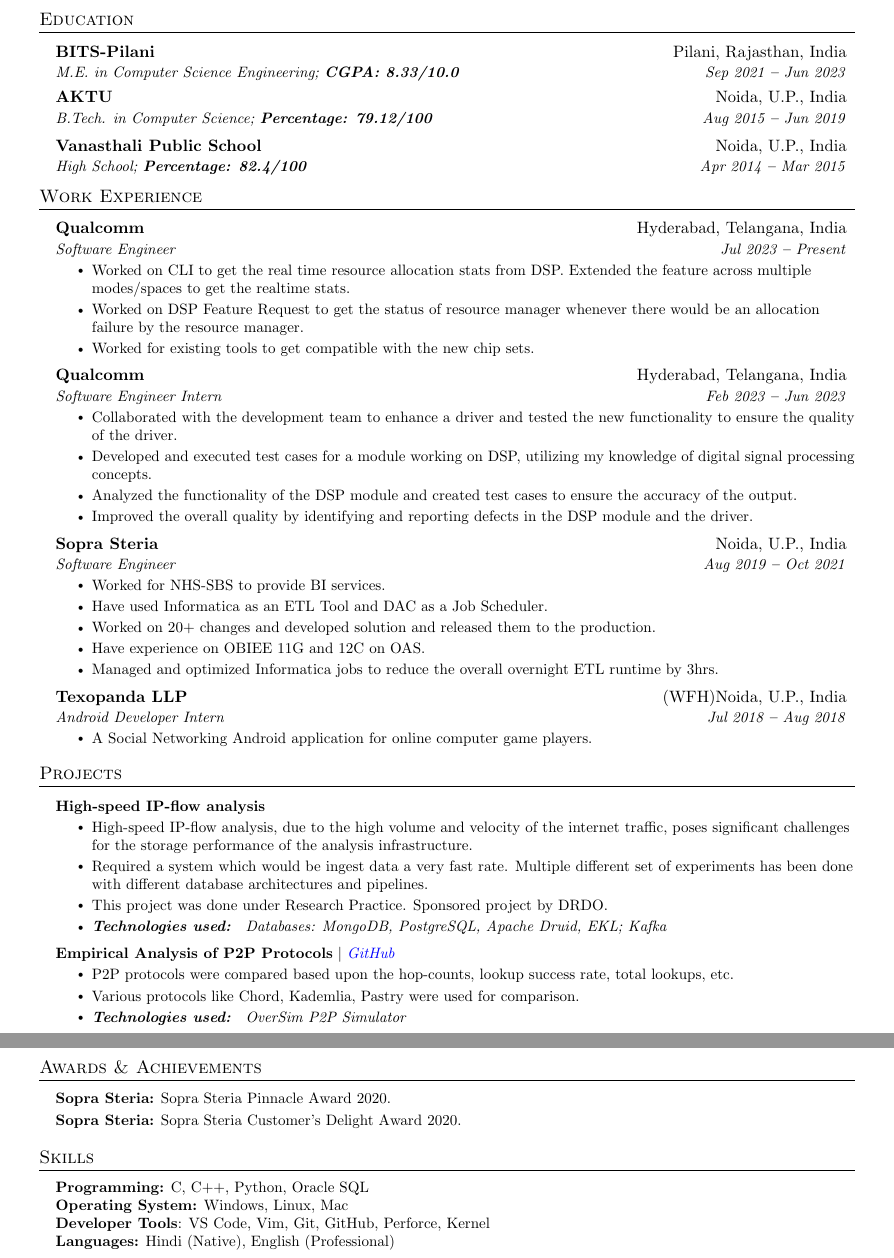
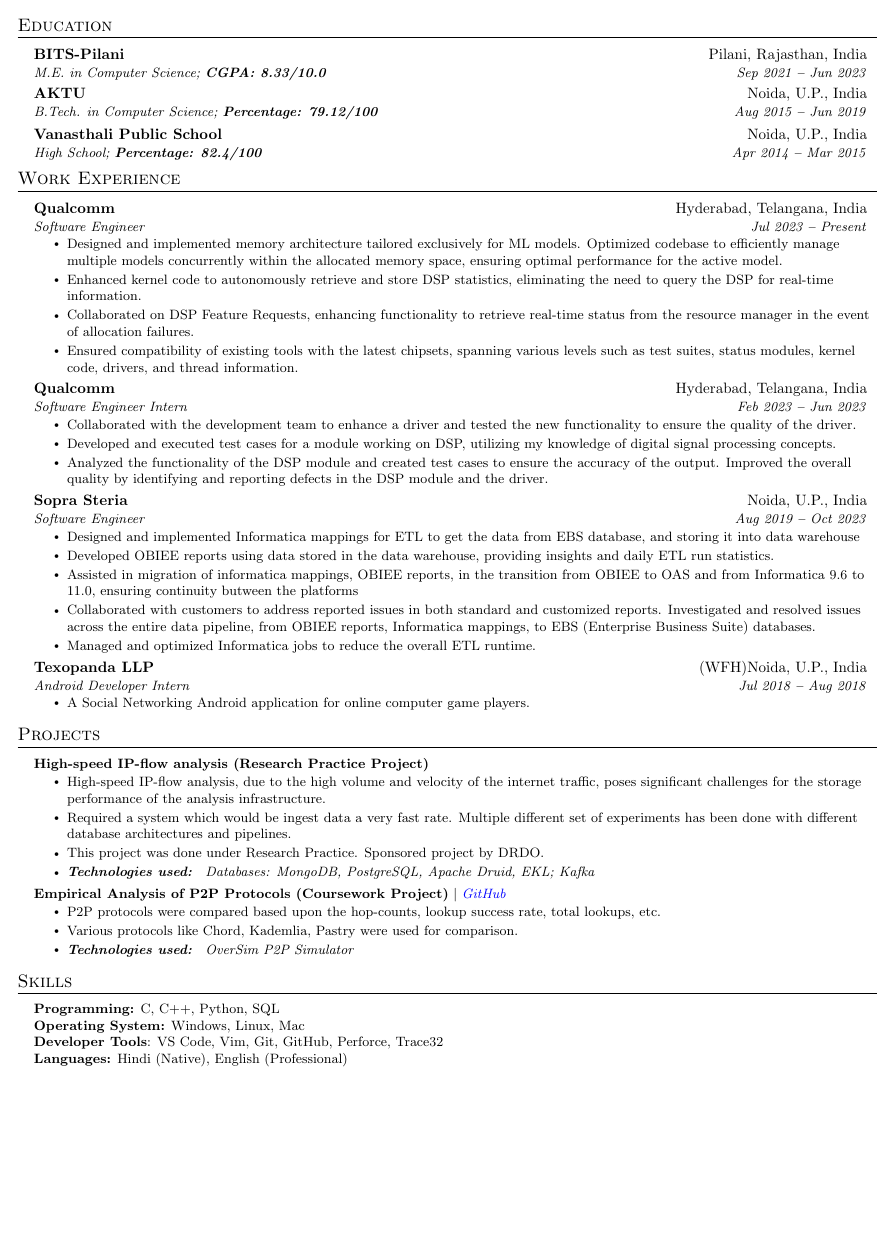
Before and after one commit to skjha98/resume-latex, a LaTeX CV (resume.tex): two parts of pages 1 and 2 of 2 before the commit and part of the page after it, the two joined at a grey line, cut so that both start at the same text, the shorter picture padded with empty space. Compiled offline with pdfLaTeX.

Commit message:
Updated as per 10th Jan
Added for info in Experience section. Removed achievements section.

```diff
--- a/resume.tex
+++ b/resume.tex
@@ -1,10 +1,9 @@
 %-------------------------
 % Resume in Latex
 % Author : Shekhar Jha
-% Template: https://github.com/arasgungore/arasgungore-CV
 %------------------------
 
-\documentclass[letterpaper,11pt]{article}
+\documentclass[letterpaper,9pt]{article}
 
 \usepackage{latexsym}
 \usepackage[empty]{fullpage}
@@ -41,11 +40,11 @@
 \renewcommand{\footrulewidth}{0pt}
 
 % Adjust margins
-\addtolength{\oddsidemargin}{-0.5in}
-\addtolength{\evensidemargin}{-0.5in}
-\addtolength{\textwidth}{1in}
-\addtolength{\topmargin}{-.5in}
-\addtolength{\textheight}{1.0in}
+\addtolength{\oddsidemargin}{-0.7in}
+\addtolength{\evensidemargin}{-0.7in}
+\addtolength{\textwidth}{1.4in}
+\addtolength{\topmargin}{-0.7in}
+\addtolength{\textheight}{1.4in}
 
 \urlstyle{same}
 
@@ -154,7 +153,7 @@
 
     \resumeEducationHeading
       {BITS-Pilani}{Pilani, Rajasthan, India}
-      {M.E. in Computer Science Engineering;   \textbf{CGPA: 8.33/10.0}}{Sep 2021 \textbf{--} Jun 2023}
+      {M.E. in Computer Science;   \textbf{CGPA: 8.33/10.0}}{Sep 2021 \textbf{--} Jun 2023}
 
     \resumeSubheading
       {AKTU}{Noida, U.P., India}
@@ -206,9 +205,10 @@
       {Qualcomm}{Hyderabad, Telangana, India}
       {Software Engineer}{Jul 2023 \textbf{--} Present}
         \resumeItemListStart
-            \resumeItem{Worked on CLI to get the real time resource allocation stats from DSP. Extended the feature across multiple modes/spaces to get the realtime stats.}
-            \resumeItem{Worked on DSP Feature Request to get the status of resource manager whenever there would be an allocation failure by the resource manager.}
-            \resumeItem{Worked for existing tools to get compatible with the new chip sets.}
+            \resumeItem{Designed and implemented memory architecture tailored exclusively for ML models. Optimized codebase to efficiently manage multiple models concurrently within the allocated memory space, ensuring optimal performance for the active model.}
+            \resumeItem{Enhanced kernel code to autonomously retrieve and store DSP statistics, eliminating the need to query the DSP for real-time information.}
+            \resumeItem{Collaborated on DSP Feature Requests, enhancing functionality to retrieve real-time status from the resource manager in the event of allocation failures.}
+            \resumeItem{Ensured compatibility of existing tools with the latest chipsets, spanning various levels such as test suites, status modules, kernel code, drivers, and thread information.}
         \resumeItemListEnd
 
     \resumeSubheading
@@ -217,19 +217,18 @@
         \resumeItemListStart
             \resumeItem{Collaborated with the development team to enhance a driver and tested the new functionality to ensure the quality of the driver.}
             \resumeItem{Developed and executed test cases for a module working on DSP, utilizing my knowledge of digital signal processing concepts.}
-            \resumeItem{Analyzed the functionality of the DSP module and created test cases to ensure the accuracy of the output.}
-            \resumeItem{Improved the overall quality by identifying and reporting defects in the DSP module and the driver.}
+            \resumeItem{Analyzed the functionality of the DSP module and created test cases to ensure the accuracy of the output. Improved the overall quality by identifying and reporting defects in the DSP module and the driver.}
         \resumeItemListEnd
 
     \resumeSubheading
       {Sopra Steria}{Noida, U.P., India}
-      {Software Engineer}{Aug 2019 \textbf{--} Oct 2021}
+      {Software Engineer}{Aug 2019 \textbf{--} Oct 2023}
         \resumeItemListStart
-            \resumeItem{Worked for NHS-SBS to provide BI services.}
-            \resumeItem{Have used Informatica as an ETL Tool and DAC as a Job Scheduler.}
-            \resumeItem{Worked on 20+ changes and developed solution and released them to the production.}
-            \resumeItem{Have experience on OBIEE 11G and 12C on OAS.}
-            \resumeItem{Managed and optimized Informatica jobs to reduce the overall overnight ETL runtime by 3hrs.}
+            \resumeItem{Designed and implemented Informatica mappings for ETL to get the data from EBS database, and storing it into data warehouse}
+            \resumeItem{Developed OBIEE reports using data stored in the data warehouse, providing insights and daily ETL run statistics.}
+            \resumeItem{Assisted in migration of informatica mappings, OBIEE reports, in the transition from OBIEE to OAS and from Informatica 9.6 to 11.0, ensuring continuity butween the platforms}
+            \resumeItem{Collaborated with customers to address reported issues in both standard and customized reports. Investigated and resolved issues across the entire data pipeline, from OBIEE reports, Informatica mappings, to EBS (Enterprise Business Suite) databases.}
+            \resumeItem{Managed and optimized Informatica jobs to reduce the overall ETL runtime.}
         \resumeItemListEnd
 
     \resumeSubheading
@@ -249,7 +248,7 @@
     \resumeSubHeadingListStart
 
       \resumeProjectHeading
-        {\textbf{High-speed IP-flow analysis} \emph{}}{}
+        {\textbf{High-speed IP-flow analysis (Research Practice Project)} \emph{}}{}
           \resumeItemListStart
             \resumeItem{High-speed IP-flow analysis, due to the high volume and velocity of the internet traffic, poses significant challenges for the storage performance of the analysis infrastructure.}
             \resumeItem{Required a system which would be ingest data a very fast rate. Multiple different set of experiments has been done with different database architectures and pipelines.}
@@ -258,7 +257,7 @@
           \resumeItemListEnd
 
       \resumeProjectHeading
-        {\textbf{Empirical Analysis of P2P Protocols} $|$ \emph{\href{https://github.com/skjha98/P2P-Protocols-Comparision}{\color{blue}GitHub}}}{}
+        {\textbf{Empirical Analysis of P2P Protocols (Coursework Project)} $|$ \emph{\href{https://github.com/skjha98/P2P-Protocols-Comparision}{\color{blue}GitHub}}}{}
           \resumeItemListStart
             \resumeItem{P2P protocols were compared based upon the hop-counts, lookup success rate, total lookups, etc.}
             \resumeItem{Various protocols like Chord, Kademlia, Pastry were used for comparison.}
@@ -271,14 +270,14 @@
 
 %----------- AWARDS & ACHIEVEMENTS -----------
 
-\section{Awards \& Achievements}
-  \vspace{2pt}
-  \resumeSubHeadingListStart
-    \small{\item{
-        \textbf{Sopra Steria:}{ Sopra Steria Pinnacle Award 2020.} \\ \vspace{3pt}
-        \textbf{Sopra Steria:}{ Sopra Steria Customer's Delight Award 2020.} \\ \vspace{3pt}
-    }}
-  \resumeSubHeadingListEnd
+% \section{Awards \& Achievements}
+%   \vspace{2pt}
+%   \resumeSubHeadingListStart
+%     \small{\item{
+%         \textbf{Sopra Steria:}{ Sopra Steria Pinnacle Award 2020.} \\ \vspace{3pt}
+%         \textbf{Sopra Steria:}{ Sopra Steria Customer's Delight Award 2020.} \\ \vspace{3pt}
+%     }}
+%   \resumeSubHeadingListEnd
 
 
 
@@ -289,9 +288,9 @@
   \vspace{2pt}
   \resumeSubHeadingListStart
     \small{\item{
-        \textbf{Programming:}{ C, C++, Python, Oracle SQL} \\
+        \textbf{Programming:}{ C, C++, Python, SQL} \\
         \textbf{Operating System:}{ Windows, Linux, Mac} \\
-        \textbf{Developer Tools}{: VS Code, Vim, Git, GitHub, Perforce, Kernel} \\
+        \textbf{Developer Tools}{: VS Code, Vim, Git, GitHub, Perforce, Trace32} \\
         \textbf{Languages:}{ Hindi (Native), English (Professional)}
     }}
   \resumeSubHeadingListEnd
```
